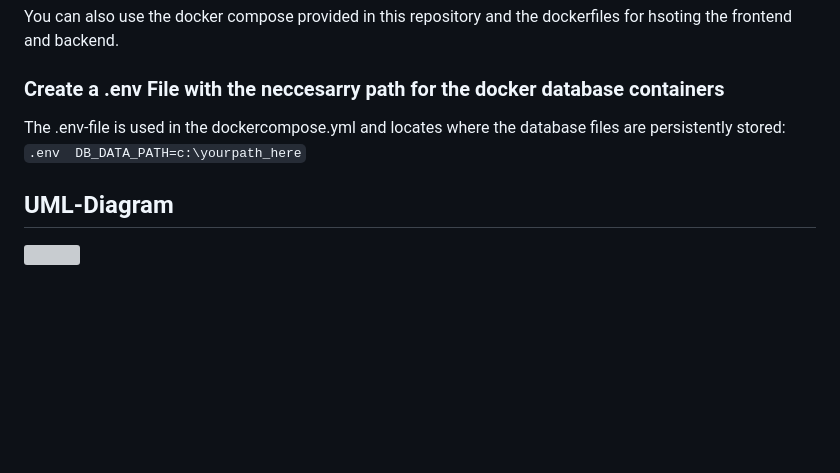
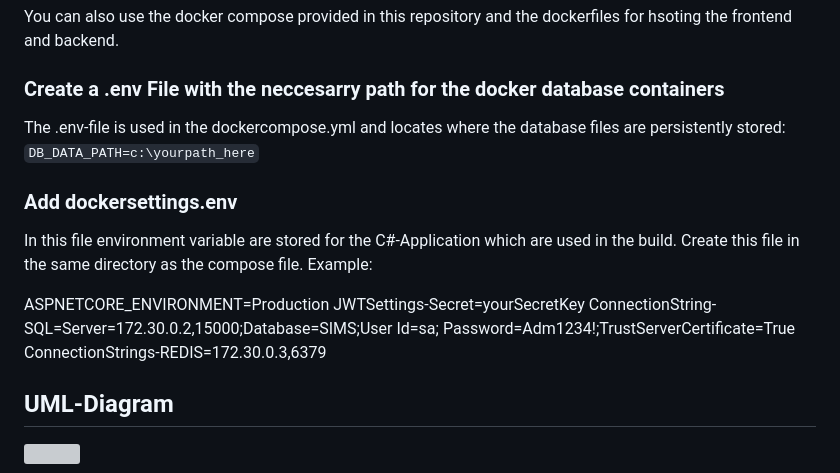
Before and after one commit to xandau/SIMS-AC-Project, a Markdown page: README.md, the part around the change. Drawn GitHub-style; blank space fills up the shorter version; grey boxes are pictures that could not be loaded.

Commit message:
Added dockersettings to readme

````diff
--- a/README.md
+++ b/README.md
@@ -78,7 +78,17 @@ The backend provides an API and the main logic of the system. It connects to the
 You can also use the docker compose provided in this repository and the dockerfiles for hsoting the frontend and backend.
 
 ### Create a .env File with the neccesarry path for the docker database containers
-The .env-file is used in the dockercompose.yml and locates where the database files are persistently stored: ``` .env  DB_DATA_PATH=c:\yourpath_here ```
+The .env-file is used in the dockercompose.yml and locates where the database files are persistently stored: ``` DB_DATA_PATH=c:\yourpath_here ```
+
+### Add dockersettings.env
+
+In this file environment variable are stored for the C#-Application which are used in the build. Create this file in the same directory as the compose file.
+Example:
+
+ASPNETCORE_ENVIRONMENT=Production
+JWTSettings-Secret=yourSecretKey
+ConnectionString-SQL=Server=172.30.0.2,15000;Database=SIMS;User Id=sa; Password=Adm1234!;TrustServerCertificate=True
+ConnectionStrings-REDIS=172.30.0.3,6379
 
 ## UML-Diagram
 
````
